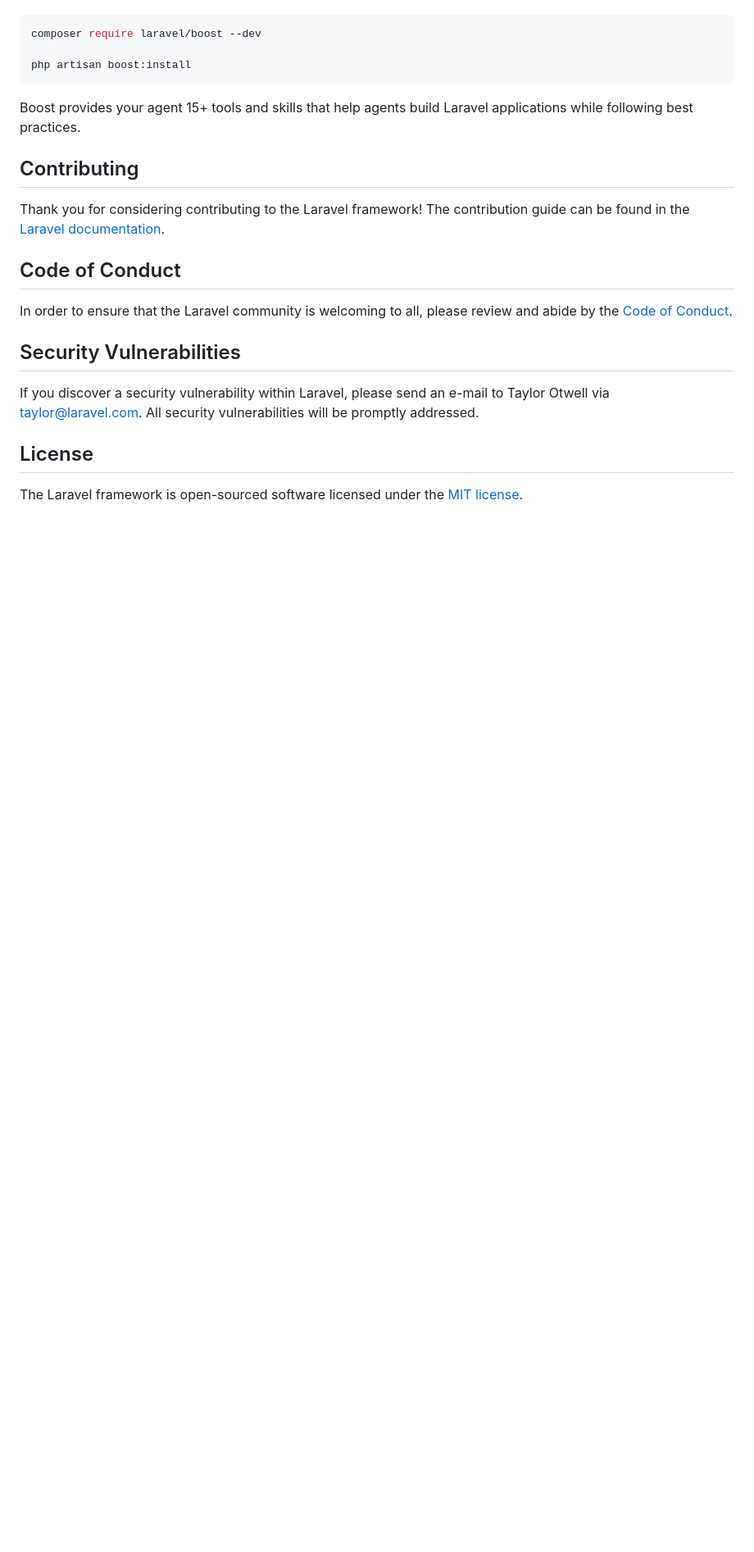
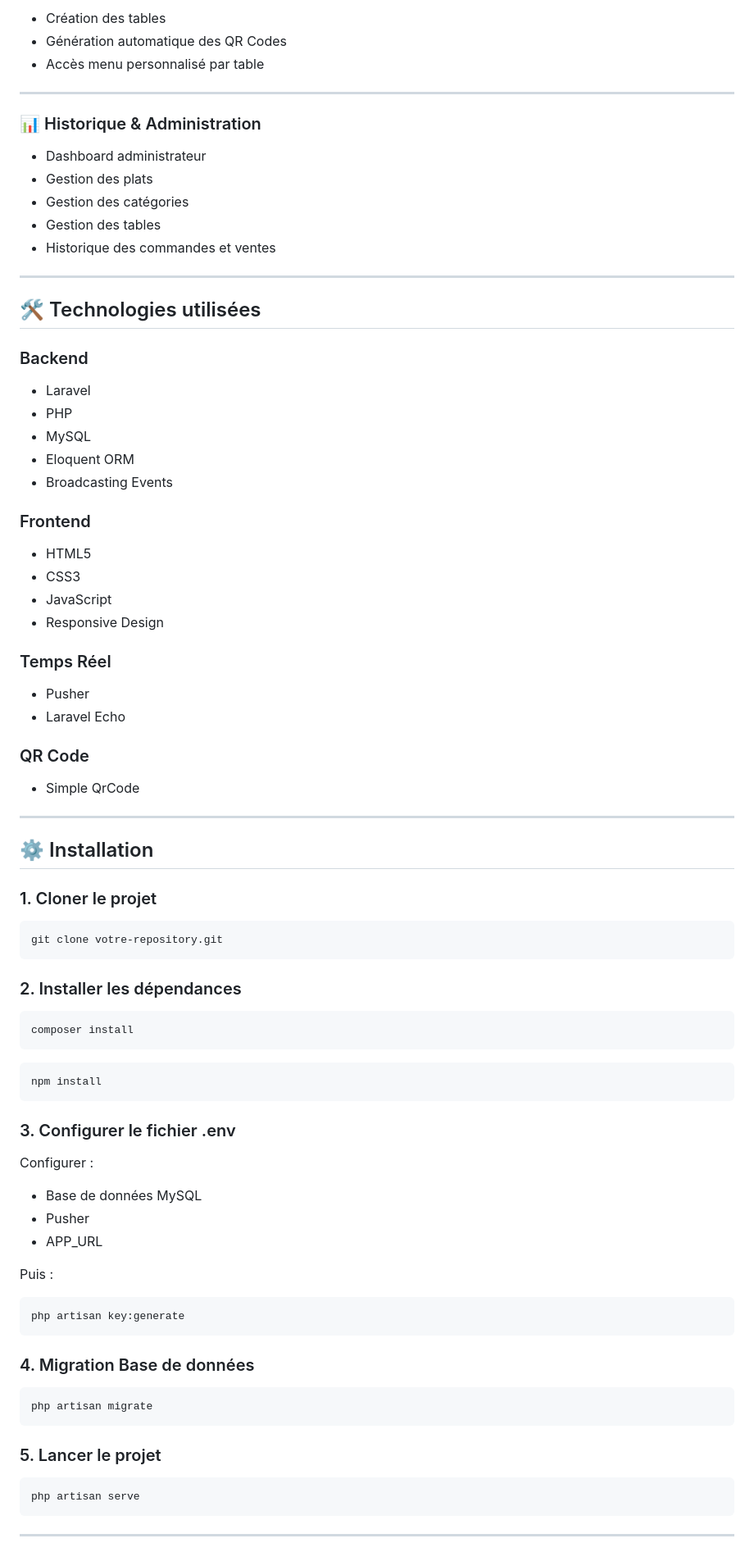
Before and after one commit to yovens/resto-qr-final, a Markdown page: README.md, the part around one of its changes. Shown at 82% size. Rendered like a GitHub page; blank space fills up the shorter version.

Commit message:
Revise README for Resto Kay-Y features and setup
Updated README.md to include detailed features and installation instructions for the Resto Kay-Y restaurant management system.

````diff
--- a/README.md
+++ b/README.md
@@ -35,24 +73,90 @@ Laravel's predictable structure and conventions make it ideal for AI coding agen
+* Création des tables
+* Génération automatique des QR Codes
+* Accès menu personnalisé par table
+
+---
+
+### 📊 Historique & Administration
+
+* Dashboard administrateur
+* Gestion des plats
+* Gestion des catégories
+* Gestion des tables
+* Historique des commandes et ventes
+
+---
+
+## 🛠️ Technologies utilisées
+
+### Backend
+
+* Laravel
+* PHP
+* MySQL
+* Eloquent ORM
+* Broadcasting Events
+
+### Frontend
+
+* HTML5
+* CSS3
+* JavaScript
+* Responsive Design
+
+### Temps Réel
+
+* Pusher
+* Laravel Echo
+
+### QR Code
+
+* Simple QrCode
+
+---
+
+## ⚙️ Installation
+
+### 1. Cloner le projet
 
 ```bash
-composer require laravel/boost --dev
-
-php artisan boost:install
+git clone votre-repository.git
 ```
 
-Boost provides your agent 15+ tools and skills that help agents build Laravel applications while following best practices.
+### 2. Installer les dépendances
 
-## Contributing
+```bash
+composer install
+```
 
-Thank you for considering contributing to the Laravel framework! The contribution guide can be found in the [Laravel documentation](https://laravel.com/docs/contributions).
+```bash
+npm install
+```
 
-## Code of Conduct
+### 3. Configurer le fichier .env
 
-In order to ensure that the Laravel community is welcoming to all, please review and abide by the [Code of Conduct](https://laravel.com/docs/contributions#code-of-conduct).
+Configurer :
 
-## Security Vulnerabilities
+* Base de données MySQL
+* Pusher
+* APP_URL
 
-If you discover a security vulnerability within Laravel, please send an e-mail to Taylor Otwell via [taylor@laravel.com](mailto:taylor@laravel.com). All security vulnerabilities will be promptly addressed.
+Puis :
 
-## License
+```bash
+php artisan key:generate
+```
 
-The Laravel framework is open-sourced software licensed under the [MIT license](https://opensource.org/licenses/MIT).
+### 4. Migration Base de données
+
+```bash
+php artisan migrate
+```
+
+### 5. Lancer le projet
+
+```bash
+php artisan serve
+```
+
+---
+
````
Also changed, not shown: other parts of README.md (+92 -16 lines).
